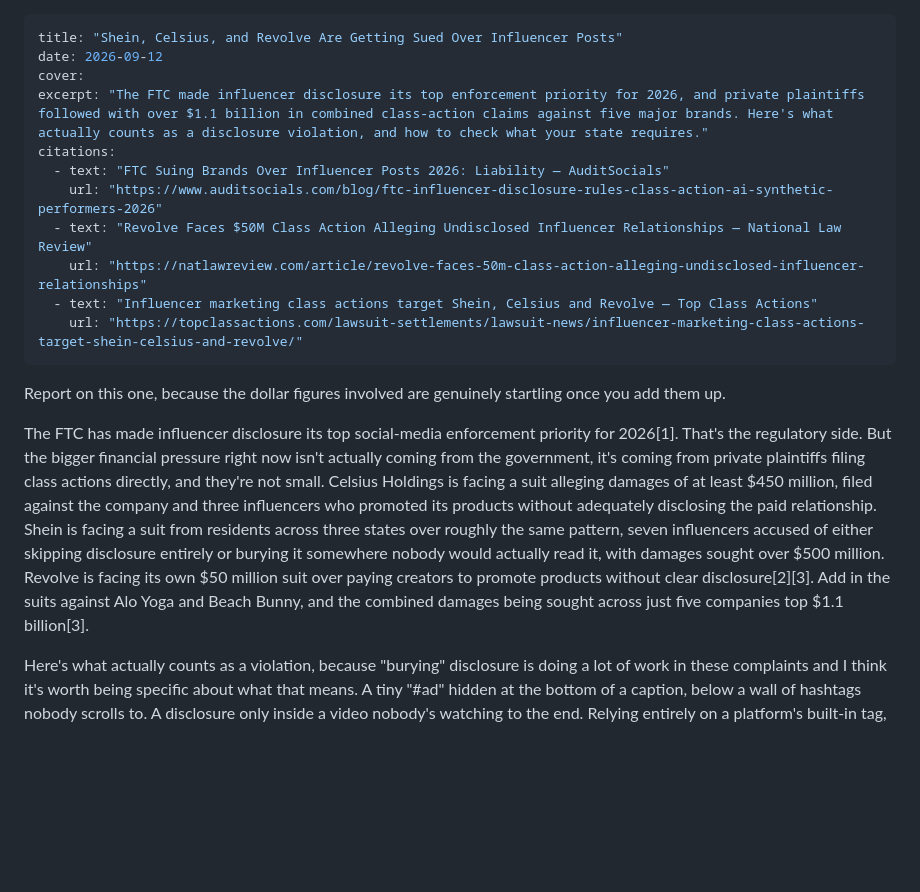
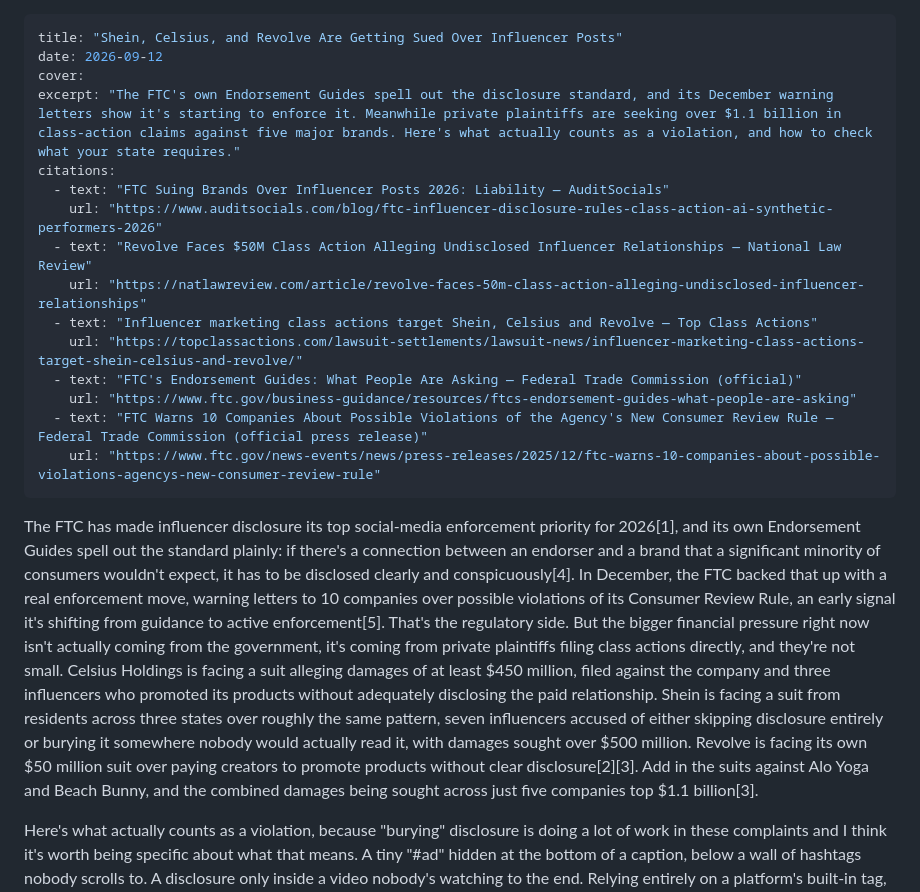
Before and after one commit to rowahtaha/policy-brief-site, a Markdown page: thoughts/2026-09-12-ftc-influencer-crackdown.md, the part around the change. Drawn GitHub-style; blank space fills up the shorter version.

Commit message:
Edit FTC influencer post: cut opener, add 2 official FTC sources
Removed the leftover "report on this one" line from the top of the
post. Added two real government sources: the FTC's own Endorsement
Guides page and its December 2025 press release warning 10 companies
over Consumer Review Rule violations, worked into the opening
paragraph as real evidence of enforcement rather than just industry
commentary.

Co-Authored-By: Claude Sonnet 5 <noreply@anthropic.com>
Claude-Session: https://claude.ai/code/session_01Nw7VYbLL8HYWhD8PVbtZZC

```diff
--- a/thoughts/2026-09-12-ftc-influencer-crackdown.md
+++ b/thoughts/2026-09-12-ftc-influencer-crackdown.md
@@ -2,7 +2,7 @@
 title: "Shein, Celsius, and Revolve Are Getting Sued Over Influencer Posts"
 date: 2026-09-12
 cover:
-excerpt: "The FTC made influencer disclosure its top enforcement priority for 2026, and private plaintiffs followed with over $1.1 billion in combined class-action claims against five major brands. Here's what actually counts as a disclosure violation, and how to check what your state requires."
+excerpt: "The FTC's own Endorsement Guides spell out the disclosure standard, and its December warning letters show it's starting to enforce it. Meanwhile private plaintiffs are seeking over $1.1 billion in class-action claims against five major brands. Here's what actually counts as a violation, and how to check what your state requires."
 citations:
   - text: "FTC Suing Brands Over Influencer Posts 2026: Liability — AuditSocials"
     url: "https://www.auditsocials.com/blog/ftc-influencer-disclosure-rules-class-action-ai-synthetic-performers-2026"
@@ -10,11 +10,13 @@ citations:
     url: "https://natlawreview.com/article/revolve-faces-50m-class-action-alleging-undisclosed-influencer-relationships"
   - text: "Influencer marketing class actions target Shein, Celsius and Revolve — Top Class Actions"
     url: "https://topclassactions.com/lawsuit-settlements/lawsuit-news/influencer-marketing-class-actions-target-shein-celsius-and-revolve/"
+  - text: "FTC's Endorsement Guides: What People Are Asking — Federal Trade Commission (official)"
+    url: "https://www.ftc.gov/business-guidance/resources/ftcs-endorsement-guides-what-people-are-asking"
+  - text: "FTC Warns 10 Companies About Possible Violations of the Agency's New Consumer Review Rule — Federal Trade Commission (official press release)"
+    url: "https://www.ftc.gov/news-events/news/press-releases/2025/12/ftc-warns-10-companies-about-possible-violations-agencys-new-consumer-review-rule"
 ---
 
-Report on this one, because the dollar figures involved are genuinely startling once you add them up.
-
-The FTC has made influencer disclosure its top social-media enforcement priority for 2026[1]. That's the regulatory side. But the bigger financial pressure right now isn't actually coming from the government, it's coming from private plaintiffs filing class actions directly, and they're not small. Celsius Holdings is facing a suit alleging damages of at least $450 million, filed against the company and three influencers who promoted its products without adequately disclosing the paid relationship. Shein is facing a suit from residents across three states over roughly the same pattern, seven influencers accused of either skipping disclosure entirely or burying it somewhere nobody would actually read it, with damages sought over $500 million. Revolve is facing its own $50 million suit over paying creators to promote products without clear disclosure[2][3]. Add in the suits against Alo Yoga and Beach Bunny, and the combined damages being sought across just five companies top $1.1 billion[3].
+The FTC has made influencer disclosure its top social-media enforcement priority for 2026[1], and its own Endorsement Guides spell out the standard plainly: if there's a connection between an endorser and a brand that a significant minority of consumers wouldn't expect, it has to be disclosed clearly and conspicuously[4]. In December, the FTC backed that up with a real enforcement move, warning letters to 10 companies over possible violations of its Consumer Review Rule, an early signal it's shifting from guidance to active enforcement[5]. That's the regulatory side. But the bigger financial pressure right now isn't actually coming from the government, it's coming from private plaintiffs filing class actions directly, and they're not small. Celsius Holdings is facing a suit alleging damages of at least $450 million, filed against the company and three influencers who promoted its products without adequately disclosing the paid relationship. Shein is facing a suit from residents across three states over roughly the same pattern, seven influencers accused of either skipping disclosure entirely or burying it somewhere nobody would actually read it, with damages sought over $500 million. Revolve is facing its own $50 million suit over paying creators to promote products without clear disclosure[2][3]. Add in the suits against Alo Yoga and Beach Bunny, and the combined damages being sought across just five companies top $1.1 billion[3].
 
 Here's what actually counts as a violation, because "burying" disclosure is doing a lot of work in these complaints and I think it's worth being specific about what that means. A tiny "#ad" hidden at the bottom of a caption, below a wall of hashtags nobody scrolls to. A disclosure only inside a video nobody's watching to the end. Relying entirely on a platform's built-in tag, like Instagram's "Paid Partnership" label, instead of saying it plainly in the creator's own words within the actual content. The FTC has been explicit that the platform-native tools don't satisfy the requirement on their own, they can supplement a real disclosure, they can't replace one[1].
 
```
